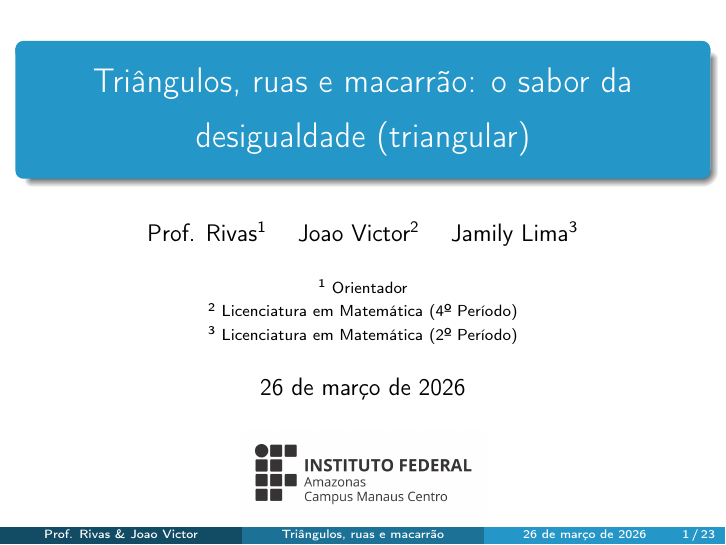
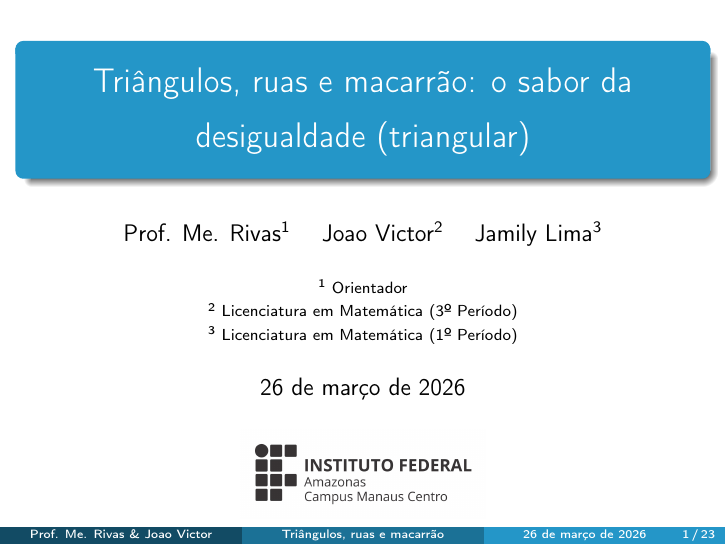
Before and after one commit to ovictorjo3/Desigualde_Triangular_SNCT, LaTeX slides (Desigualdade_Triangular_SNCT__Copy_/main.tex): page 1 of 29. Compiled offline with pdfLaTeX.

Commit message:
atualização

```diff
--- a/Desigualdade_Triangular_SNCT__Copy_/main.tex
+++ b/Desigualdade_Triangular_SNCT__Copy_/main.tex
@@ -29,13 +29,13 @@
 
 \addtobeamertemplate{block alerted}{}{\justifying}
 
-\author[Prof. Rivas \& Joao Victor]{%
-Prof. Rivas\inst{1} \and Joao Victor\inst{2} \and Jamily Lima\inst{3}}
+\author[Prof. Me. Rivas \& Joao Victor]{%
+Prof. Me. Rivas\inst{1} \and Joao Victor\inst{2} \and Jamily Lima\inst{3}}
 \title[Triângulos, ruas e macarrão]{Triângulos, ruas e macarrão: o sabor da desigualdade (triangular)}
 \institute[]{%
   \textsuperscript{1} Orientador \\
-  \textsuperscript{2} Licenciatura em Matemática (4º Período) \\
-  \textsuperscript{3} Licenciatura em Matemática (2º Período)
+  \textsuperscript{2} Licenciatura em Matemática (3º Período) \\
+  \textsuperscript{3} Licenciatura em Matemática (1º Período)
 }
 
 \titlegraphic{\includegraphics[width=0.36\textwidth]{imagens/logo_5.png}}
```
Also changed, not shown: Desigualdade_Triangular_SNCT__Copy_/main.pdf, 2 other files.
